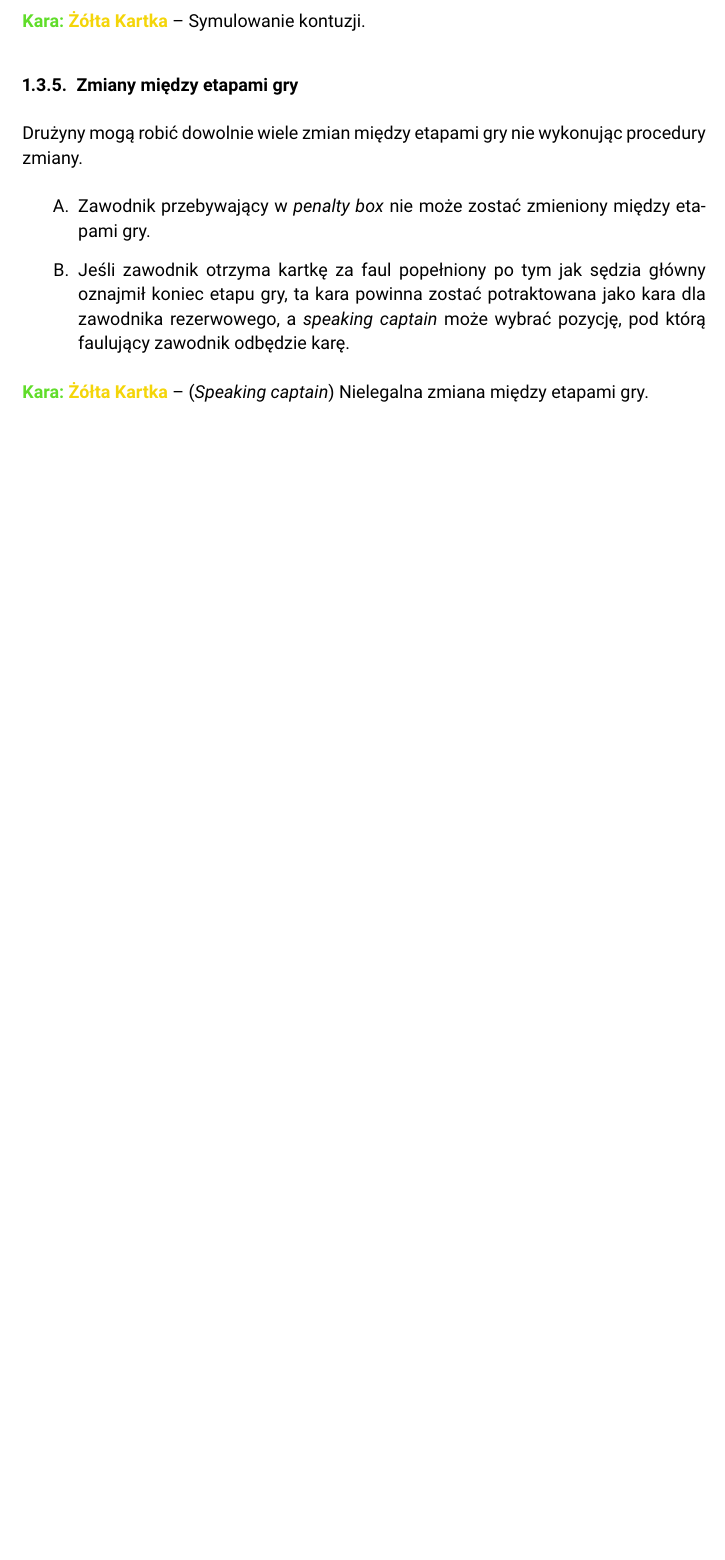
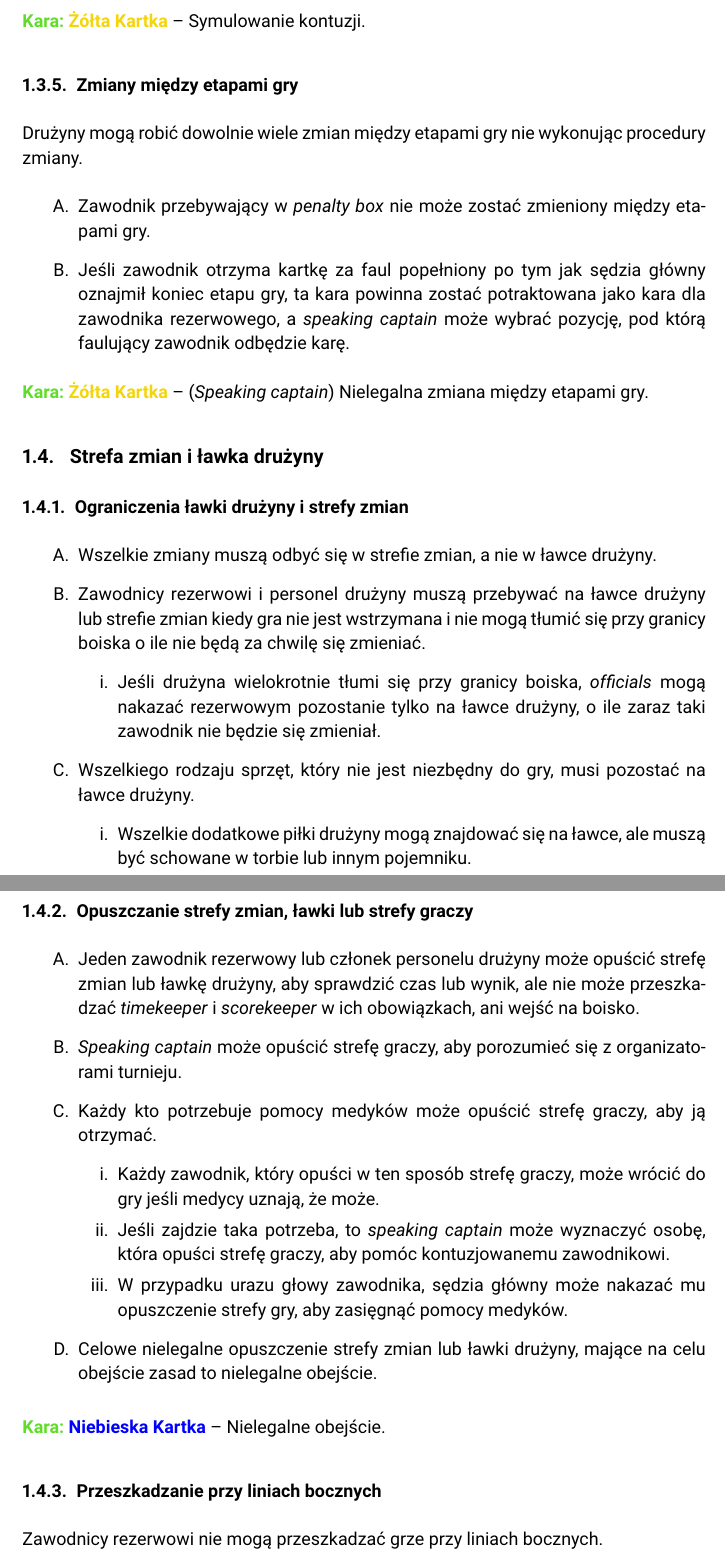
Before and after one commit to manio143/RulebookPL, a LaTeX document (Rulebook.tex): part of page 9 of 18 before the commit and two parts of pages 9 and 10 of 19 after it, the two joined at a grey line, cut so that both start at the same text, the shorter picture padded with empty space. Compiled offline with pdfLaTeX.

Commit message:
Dodaj rozdział 1.4.

```diff
--- a/Rulebook.tex
+++ b/Rulebook.tex
@@ -393,4 +393,37 @@ Drużyny mogą robić dowolnie wiele zmian między etapami gry nie wykonując pr
 
 \yellowcard{(\emph{Speaking captain}) Nielegalna zmiana między etapami gry.}
 
+\subsection{Strefa zmian i ławka drużyny}
 
+\subsubsection{Ograniczenia ławki drużyny i strefy zmian}
+\begin{enumerate}
+  \item Wszelkie zmiany muszą odbyć się w strefie zmian, a nie w ławce drużyny.
+  \item Zawodnicy rezerwowi i personel drużyny muszą przebywać na ławce drużyny lub strefie zmian kiedy gra nie jest wstrzymana i nie mogą tłumić się przy granicy boiska o ile nie będą za chwilę się zmieniać.
+  \begin{enumerate}
+    \item Jeśli drużyna wielokrotnie tłumi się przy granicy boiska, \emph{officials} mogą nakazać rezerwowym pozostanie tylko na ławce drużyny, o ile zaraz taki zawodnik nie będzie się zmieniał.
+  \end{enumerate}
+  \item Wszelkiego rodzaju sprzęt, który nie jest niezbędny do gry, musi pozostać na ławce drużyny.
+  \begin{enumerate}
+    \item Wszelkie dodatkowe piłki drużyny mogą znajdować się na ławce, ale muszą być schowane w torbie lub innym pojemniku.
+  \end{enumerate}
+\end{enumerate}
+
+\subsubsection{Opuszczanie strefy zmian, ławki lub strefy graczy}
+\begin{enumerate}
+  \item Jeden zawodnik rezerwowy lub członek personelu drużyny może opuścić strefę zmian lub ławkę drużyny, aby sprawdzić czas lub wynik, ale nie może przeszkadzać \emph{timekeeper} i \emph{scorekeeper} w ich obowiązkach, ani wejść na boisko.
+  \item \emph{Speaking captain} może opuścić strefę graczy, aby porozumieć się z organizatorami turnieju.
+  \item Każdy kto potrzebuje pomocy medyków może opuścić strefę graczy, aby ją otrzymać.
+  \begin{enumerate}
+    \item Każdy zawodnik, który opuści w ten sposób strefę graczy, może wrócić do gry jeśli medycy uznają, że może.
+    \item Jeśli zajdzie taka potrzeba, to \emph{speaking captain} może wyznaczyć osobę, która opuści strefę graczy, aby pomóc kontuzjowanemu zawodnikowi.
+    \item W przypadku urazu głowy zawodnika, sędzia główny może nakazać mu opuszczenie strefy gry, aby zasięgnąć pomocy medyków.
+  \end{enumerate}
+  \item Celowe nielegalne opuszczenie strefy zmian lub ławki drużyny, mające na celu obejście zasad to nielegalne obejście.
+\end{enumerate}
+
+\bluecard{Nielegalne obejście.}
+
+\subsubsection{Przeszkadzanie przy liniach bocznych}
+Zawodnicy rezerwowi nie mogą przeszkadzać grze przy liniach bocznych.
+\begin{enumerate}
+  \item Rezerwowy przeszkadza przy linii bocznej jeśli bezpośrednio oddziaływuje na grę i zachodzi jedno z poniższych:
```
Also changed, not shown: Rulebook.tex (8 more changed lines).
